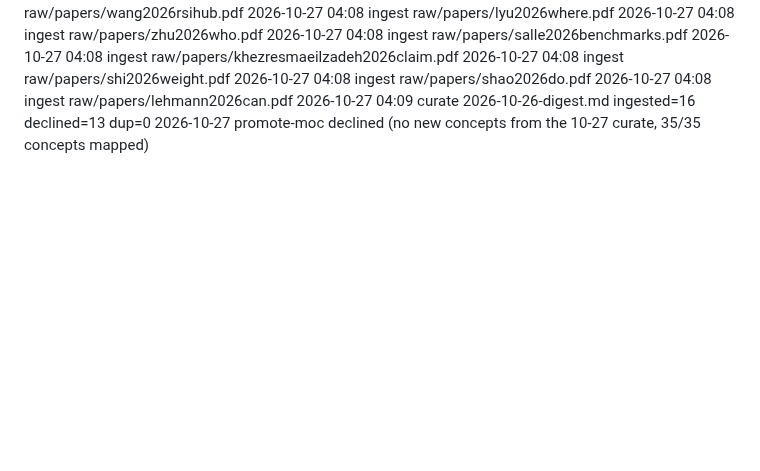
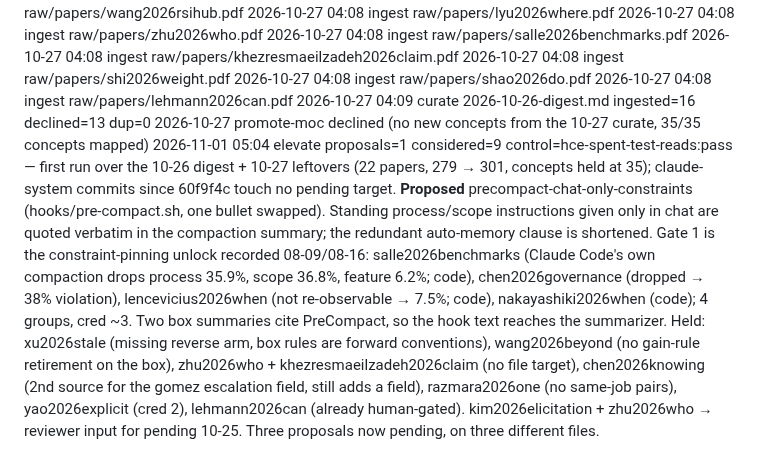
Before and after one commit to eschmitt88/agentic-research, a Markdown page: _meta/log.md, the part around the change. Drawn GitHub-style; blank space fills up the shorter version.

```diff
--- a/_meta/log.md
+++ b/_meta/log.md
@@ -752,3 +752,4 @@ The `shared-substrate-contagion` watch axis is NOT resolved — it gained source
 2026-10-27 04:08 ingest raw/papers/lehmann2026can.pdf
 2026-10-27 04:09 curate 2026-10-26-digest.md ingested=16 declined=13 dup=0
 2026-10-27 promote-moc declined (no new concepts from the 10-27 curate, 35/35 concepts mapped)
+2026-11-01 05:04 elevate proposals=1 considered=9 control=hce-spent-test-reads:pass — first run over the 10-26 digest + 10-27 leftovers (22 papers, 279 → 301, concepts held at 35); claude-system commits since 60f9f4c touch no pending target. **Proposed** precompact-chat-only-constraints (hooks/pre-compact.sh, one bullet swapped). Standing process/scope instructions given only in chat are quoted verbatim in the compaction summary; the redundant auto-memory clause is shortened. Gate 1 is the constraint-pinning unlock recorded 08-09/08-16: salle2026benchmarks (Claude Code's own compaction drops process 35.9%, scope 36.8%, feature 6.2%; code), chen2026governance (dropped → 38% violation), lencevicius2026when (not re-observable → 7.5%; code), nakayashiki2026when (code); 4 groups, cred ~3. Two box summaries cite PreCompact, so the hook text reaches the summarizer. Held: xu2026stale (missing reverse arm, box rules are forward conventions), wang2026beyond (no gain-rule retirement on the box), zhu2026who + khezresmaeilzadeh2026claim (no file target), chen2026knowing (2nd source for the gomez escalation field, still adds a field), razmara2026one (no same-job pairs), yao2026explicit (cred 2), lehmann2026can (already human-gated). kim2026elicitation + zhu2026who → reviewer input for pending 10-25. Three proposals now pending, on three different files.
```
Also changed, not shown: docs/system-proposals/2026-11-01-precompact-chat-only-constraints.md (added, +158 -0 lines), docs/system-proposals/_index.md (+53 -0 lines).
